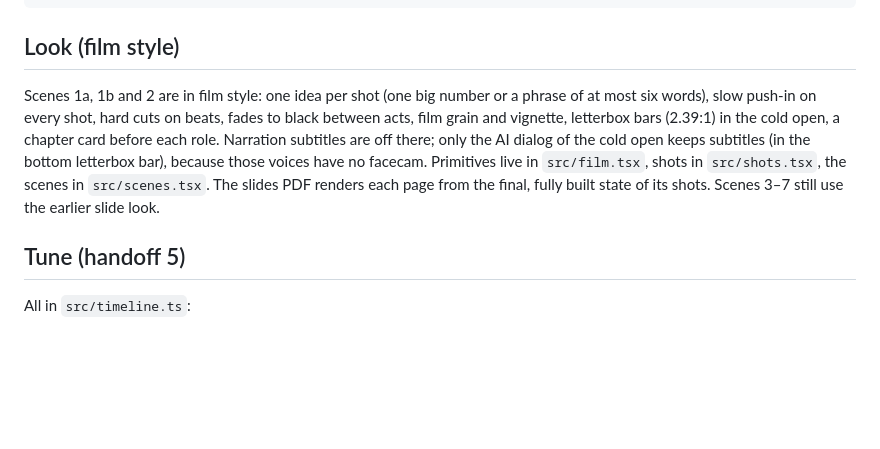
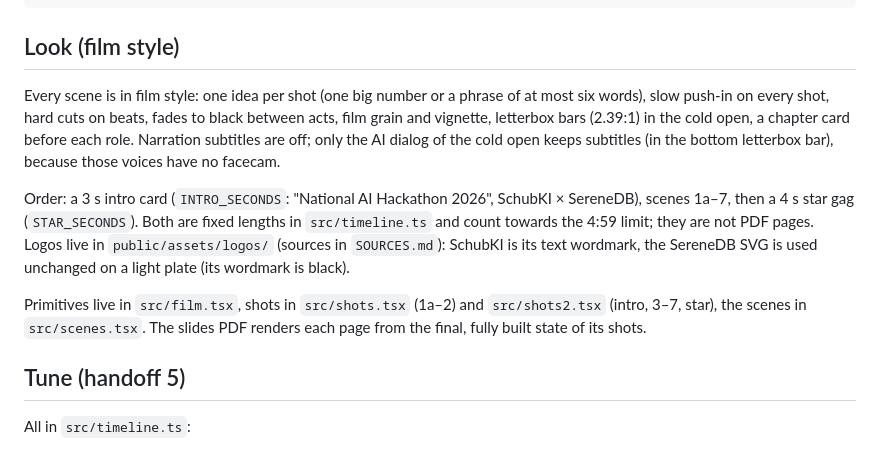
Before and after one commit to ugnmura/rcagent, a Markdown page: presentation/README.md, the part around the change. GitHub-like rendering; blank space fills up the shorter version.

Commit message:
docs(presentation): film look for all scenes, intro, star gag and logos
Co-Authored-By: Claude <noreply@anthropic.com>

```diff
--- a/presentation/README.md
+++ b/presentation/README.md
@@ -44,12 +44,18 @@ node scripts/stills.mjs name:frame ...   # single frames of the talk as out/name
 
 ## Look (film style)
 
-Scenes 1a, 1b and 2 are in film style: one idea per shot (one big number or a phrase of at most six words), slow
-push-in on every shot, hard cuts on beats, fades to black between acts, film grain and vignette, letterbox bars
-(2.39:1) in the cold open, a chapter card before each role. Narration subtitles are off there; only the AI
-dialog of the cold open keeps subtitles (in the bottom letterbox bar), because those voices have no facecam.
-Primitives live in `src/film.tsx`, shots in `src/shots.tsx`, the scenes in `src/scenes.tsx`. The slides PDF
-renders each page from the final, fully built state of its shots. Scenes 3–7 still use the earlier slide look.
+Every scene is in film style: one idea per shot (one big number or a phrase of at most six words), slow push-in on
+every shot, hard cuts on beats, fades to black between acts, film grain and vignette, letterbox bars (2.39:1) in
+the cold open, a chapter card before each role. Narration subtitles are off; only the AI dialog of the cold open
+keeps subtitles (in the bottom letterbox bar), because those voices have no facecam.
+
+Order: a 3 s intro card (`INTRO_SECONDS`: "National AI Hackathon 2026", SchubKI × SereneDB), scenes 1a–7, then a
+4 s star gag (`STAR_SECONDS`). Both are fixed lengths in `src/timeline.ts` and count towards the 4:59 limit; they
+are not PDF pages. Logos live in `public/assets/logos/` (sources in `SOURCES.md`): SchubKI is its text wordmark,
+the SereneDB SVG is used unchanged on a light plate (its wordmark is black).
+
+Primitives live in `src/film.tsx`, shots in `src/shots.tsx` (1a–2) and `src/shots2.tsx` (intro, 3–7, star), the
+scenes in `src/scenes.tsx`. The slides PDF renders each page from the final, fully built state of its shots.
 
 ## Tune (handoff 5)
 
```
